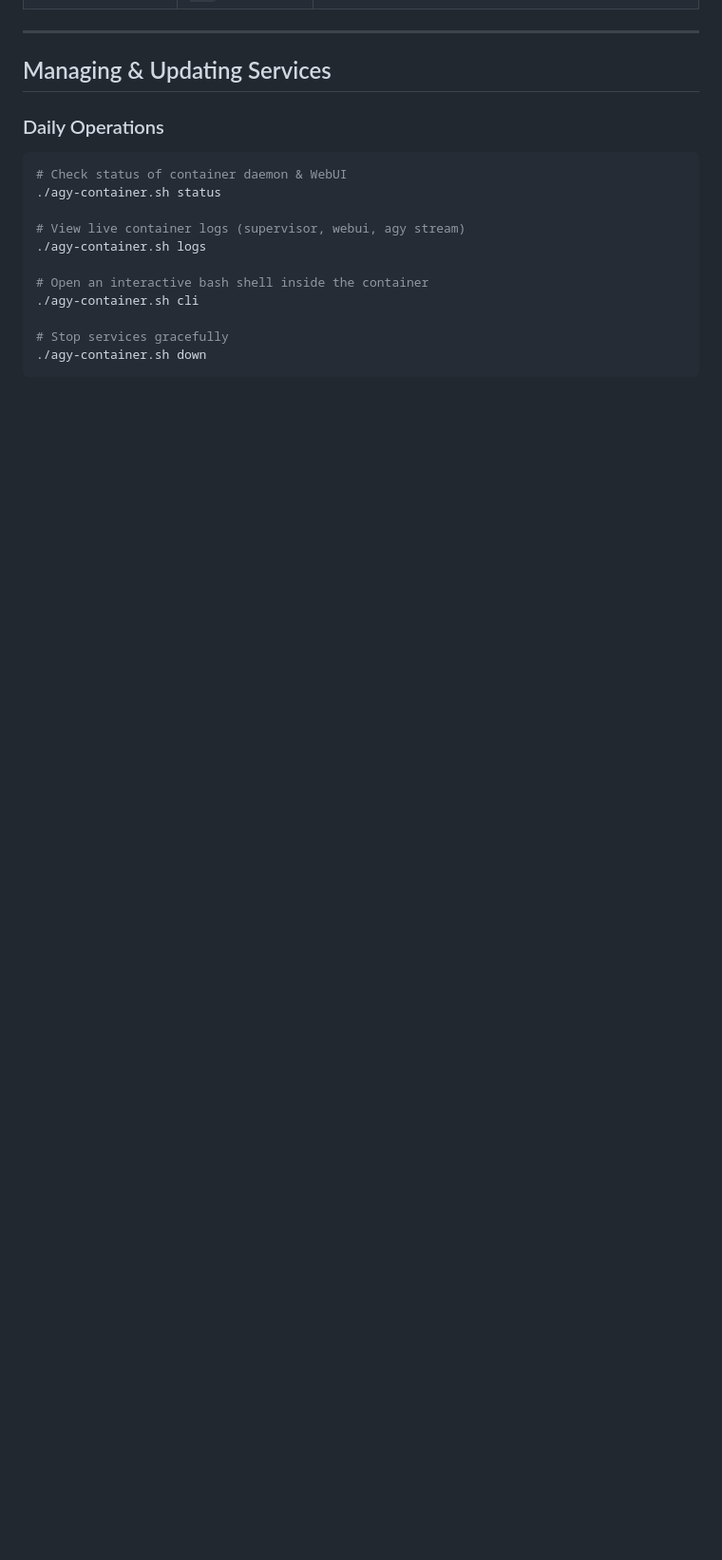
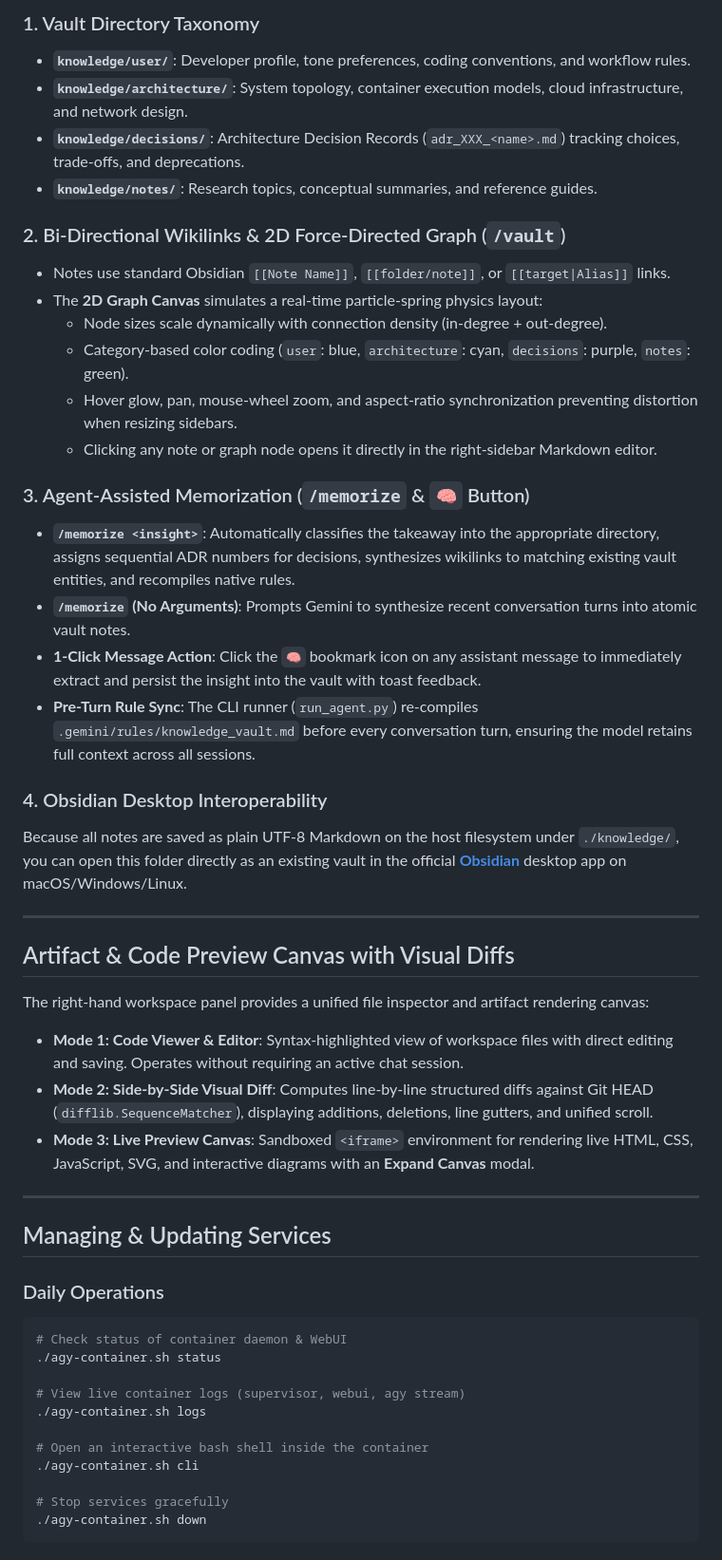
Before and after one commit to therealkevops/CAGY-v2.0.0, a Markdown page: README.md, the part around one of its changes. Shown at 95% size. GitHub-like rendering; blank space fills up the shorter version.

Commit message:
docs: update README with Knowledge Vault, Auto-Learning, and Canvas Diffs

```diff
--- a/README.md
+++ b/README.md
@@ -81,3 +114,35 @@ Open **[http://localhost:8989](http://localhost:8989)** in your browser.
+### 1. Vault Directory Taxonomy
+- **`knowledge/user/`**: Developer profile, tone preferences, coding conventions, and workflow rules.
+- **`knowledge/architecture/`**: System topology, container execution models, cloud infrastructure, and network design.
+- **`knowledge/decisions/`**: Architecture Decision Records (`adr_XXX_<name>.md`) tracking choices, trade-offs, and deprecations.
+- **`knowledge/notes/`**: Research topics, conceptual summaries, and reference guides.
+
+### 2. Bi-Directional Wikilinks & 2D Force-Directed Graph (`/vault`)
+- Notes use standard Obsidian `[[Note Name]]`, `[[folder/note]]`, or `[[target|Alias]]` links.
+- The **2D Graph Canvas** simulates a real-time particle-spring physics layout:
+  - Node sizes scale dynamically with connection density (in-degree + out-degree).
+  - Category-based color coding (`user`: blue, `architecture`: cyan, `decisions`: purple, `notes`: green).
+  - Hover glow, pan, mouse-wheel zoom, and aspect-ratio synchronization preventing distortion when resizing sidebars.
+  - Clicking any note or graph node opens it directly in the right-sidebar Markdown editor.
+
+### 3. Agent-Assisted Memorization (`/memorize` & `🧠` Button)
+- **`/memorize <insight>`**: Automatically classifies the takeaway into the appropriate directory, assigns sequential ADR numbers for decisions, synthesizes wikilinks to matching existing vault entities, and recompiles native rules.
+- **`/memorize` (No Arguments)**: Prompts Gemini to synthesize recent conversation turns into atomic vault notes.
+- **1-Click Message Action**: Click the `🧠` bookmark icon on any assistant message to immediately extract and persist the insight into the vault with toast feedback.
+- **Pre-Turn Rule Sync**: The CLI runner (`run_agent.py`) re-compiles `.gemini/rules/knowledge_vault.md` before every conversation turn, ensuring the model retains full context across all sessions.
+
+### 4. Obsidian Desktop Interoperability
+Because all notes are saved as plain UTF-8 Markdown on the host filesystem under `./knowledge/`, you can open this folder directly as an existing vault in the official **[Obsidian](https://obsidian.md)** desktop app on macOS/Windows/Linux.
+
+---
+
+## Artifact & Code Preview Canvas with Visual Diffs
+
+The right-hand workspace panel provides a unified file inspector and artifact rendering canvas:
+
+- **Mode 1: Code Viewer & Editor**: Syntax-highlighted view of workspace files with direct editing and saving. Operates without requiring an active chat session.
+- **Mode 2: Side-by-Side Visual Diff**: Computes line-by-line structured diffs against Git HEAD (`difflib.SequenceMatcher`), displaying additions, deletions, line gutters, and unified scroll.
+- **Mode 3: Live Preview Canvas**: Sandboxed `<iframe>` environment for rendering live HTML, CSS, JavaScript, SVG, and interactive diagrams with an **Expand Canvas** modal.
 
 ---
 
```
Also changed, not shown: other parts of README.md (+53 -10 lines).
